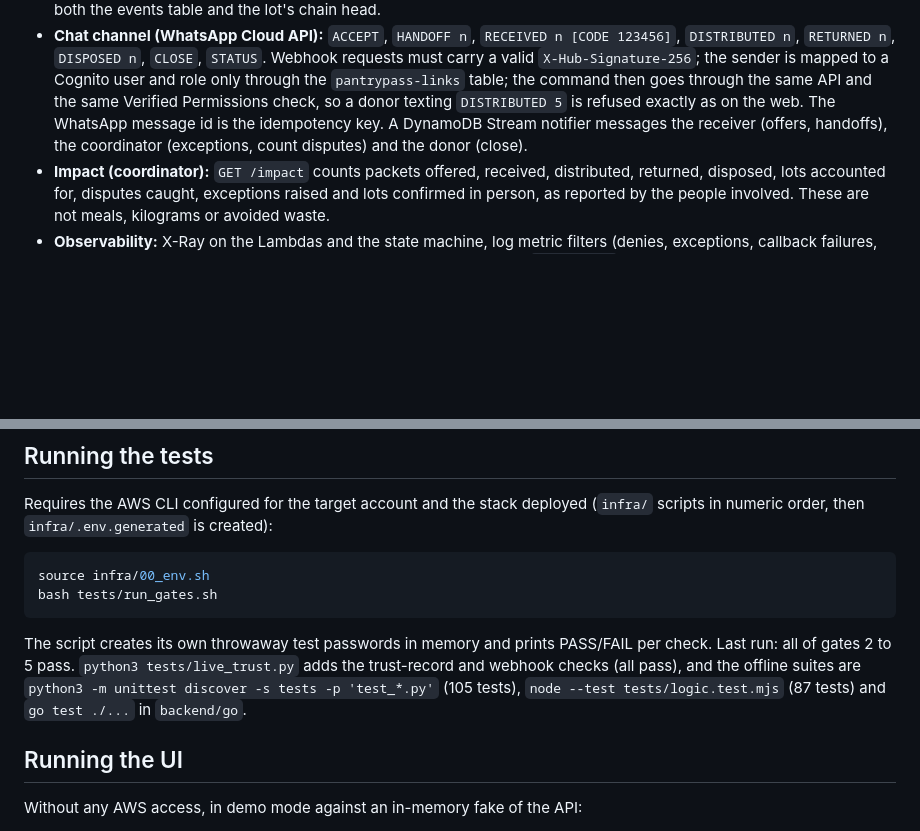
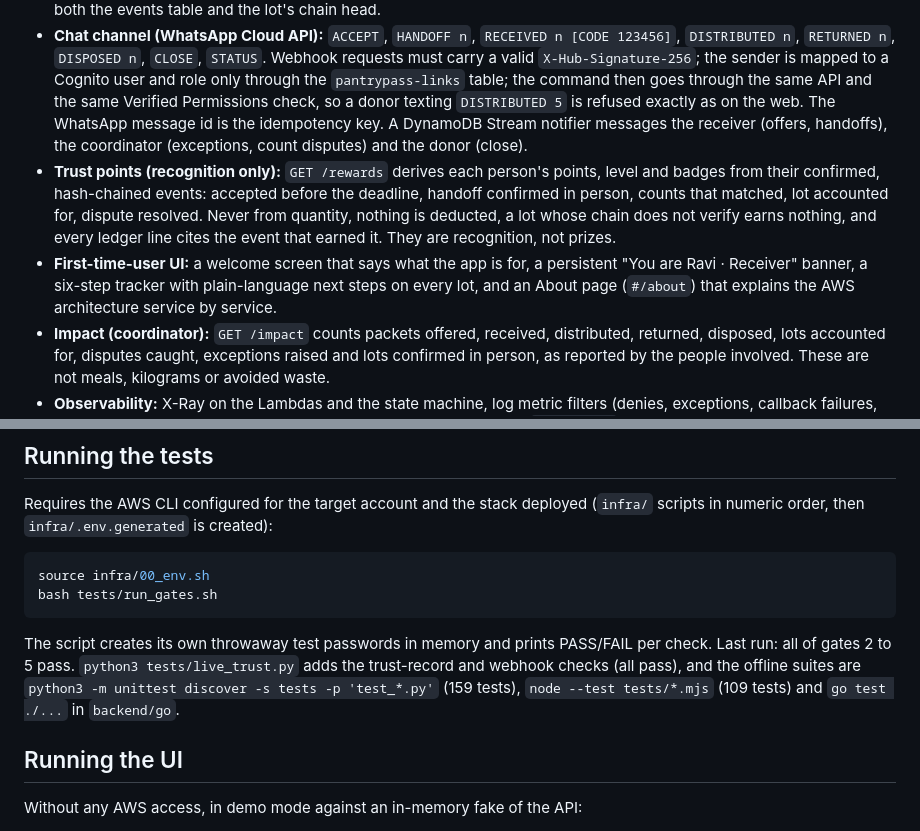
Before and after one commit to c-varun14/PantryPass, a Markdown page: README.md, 2 parts joined by grey strips. GitHub-like rendering; blank space fills up the shorter version.

Commit message:
README: trust points, first-time-user UI, current test counts

````diff
--- a/README.md
+++ b/README.md
@@ -30,6 +30,8 @@ What makes that hold, beyond a single role check:
 - **Pickup code:** the handoff gives the donor a one-time 6-digit code (only a salted hash is stored). A receiver who types it at receipt marks the lot "confirmed in person". Wrong codes are limited to 5 attempts and codes expire; a receipt without a code still works and is not marked in person.
 - **Tamper-evident record:** every state-changing event is hash-chained (`hash = sha256(prev_hash + the event's stored fields)`) and the lot carries the chain head, updated in the same conditional write. `GET /lots/{id}/verify` recomputes the chain. This detects edited, removed or reordered events; it does not stop someone who can rewrite both the events table and the lot's chain head.
 - **Chat channel (WhatsApp Cloud API):** `ACCEPT`, `HANDOFF n`, `RECEIVED n [CODE 123456]`, `DISTRIBUTED n`, `RETURNED n`, `DISPOSED n`, `CLOSE`, `STATUS`. Webhook requests must carry a valid `X-Hub-Signature-256`; the sender is mapped to a Cognito user and role only through the `pantrypass-links` table; the command then goes through the same API and the same Verified Permissions check, so a donor texting `DISTRIBUTED 5` is refused exactly as on the web. The WhatsApp message id is the idempotency key. A DynamoDB Stream notifier messages the receiver (offers, handoffs), the coordinator (exceptions, count disputes) and the donor (close).
+- **Trust points (recognition only):** `GET /rewards` derives each person's points, level and badges from their confirmed, hash-chained events: accepted before the deadline, handoff confirmed in person, counts that matched, lot accounted for, dispute resolved. Never from quantity, nothing is deducted, a lot whose chain does not verify earns nothing, and every ledger line cites the event that earned it. They are recognition, not prizes.
+- **First-time-user UI:** a welcome screen that says what the app is for, a persistent "You are Ravi · Receiver" banner, a six-step tracker with plain-language next steps on every lot, and an About page (`#/about`) that explains the AWS architecture service by service.
 - **Impact (coordinator):** `GET /impact` counts packets offered, received, distributed, returned, disposed, lots accounted for, disputes caught, exceptions raised and lots confirmed in person, as reported by the people involved. These are not meals, kilograms or avoided waste.
 - **Observability:** X-Ray on the Lambdas and the state machine, log metric filters (denies, exceptions, callback failures, chat commands, bad signatures), a CloudWatch dashboard named `PantryPass`, and API stage throttling.
 
@@ -84,7 +86,7 @@ source infra/00_env.sh
 bash tests/run_gates.sh
 ```
 
-The script creates its own throwaway test passwords in memory and prints PASS/FAIL per check. Last run: all of gates 2 to 5 pass. `python3 tests/live_trust.py` adds the trust-record and webhook checks (all pass), and the offline suites are `python3 -m unittest discover -s tests -p 'test_*.py'` (105 tests), `node --test tests/logic.test.mjs` (87 tests) and `go test ./...` in `backend/go`.
+The script creates its own throwaway test passwords in memory and prints PASS/FAIL per check. Last run: all of gates 2 to 5 pass. `python3 tests/live_trust.py` adds the trust-record and webhook checks (all pass), and the offline suites are `python3 -m unittest discover -s tests -p 'test_*.py'` (159 tests), `node --test tests/*.mjs` (109 tests) and `go test ./...` in `backend/go`.
 
 ## Running the UI
 
````
